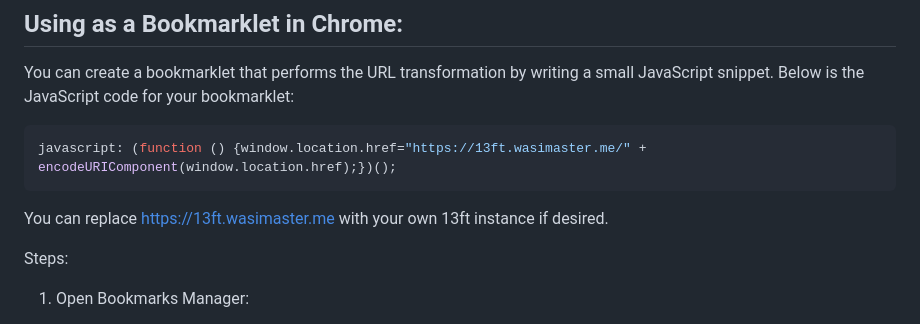
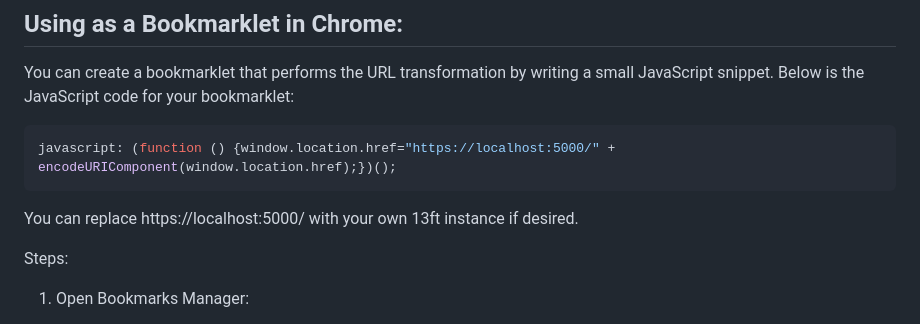
Before and after one commit to wasi-master/13ft, a Markdown page: README.md, the part around the change. GitHub-like rendering.

````diff
--- a/README.md
+++ b/README.md
@@ -76,10 +76,10 @@ FLASK_APP=app/portable.py flask run --host=127.0.0.1 --port=9982
 You can create a bookmarklet that performs the URL transformation by writing a small JavaScript snippet. Below is the JavaScript code for your bookmarklet:
 
 ```javascript
-javascript: (function () {window.location.href="https://13ft.wasimaster.me/" + encodeURIComponent(window.location.href);})();
+javascript: (function () {window.location.href="https://localhost:5000/" + encodeURIComponent(window.location.href);})();
 ```
 
-You can replace https://13ft.wasimaster.me with your own 13ft instance if desired.
+You can replace https://localhost:5000/ with your own 13ft instance if desired.
 
 Steps:
 
````
